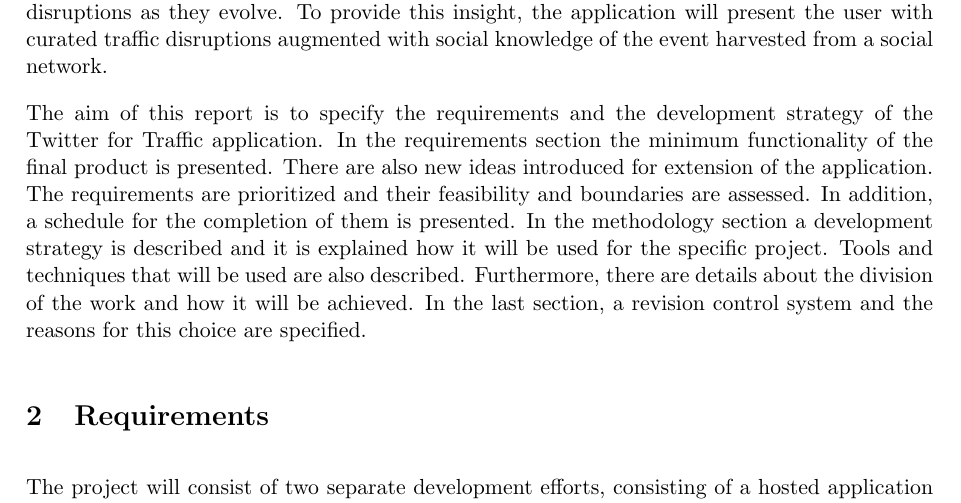
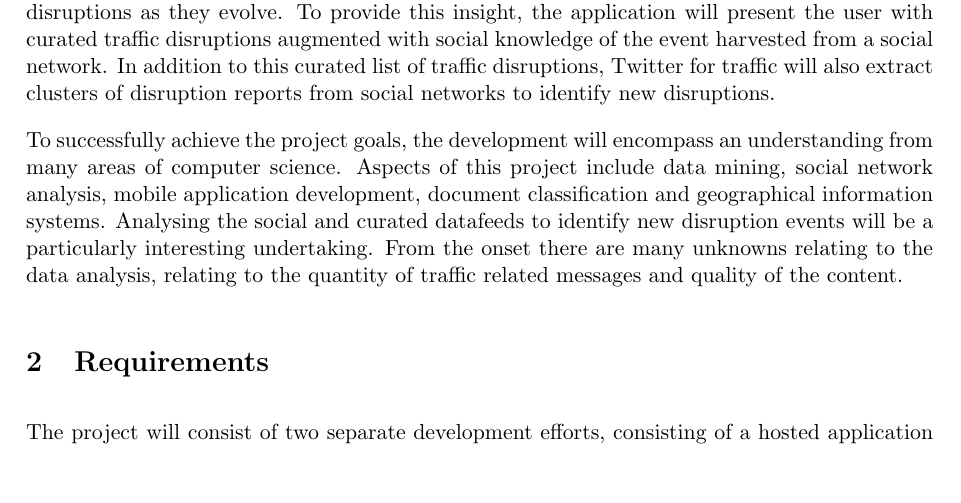
Before and after one commit to johnflan/Twitter-4-Traffic, a LaTeX document (report/report1/report.tex, which reads report/report1/introduction.tex): part of page 1 of 8, cut so that both start at the same text, the shorter picture padded with empty space. Compiled offline with pdfLaTeX.

Commit message:
Changed Report 1 Introduction

```diff
--- a/report/report1/introduction.tex
+++ b/report/report1/introduction.tex
@@ -1,3 +1,3 @@
-Twitter for traffic aims to provide the mobile user with an application for assessing traffic disruptions as they evolve. To provide this insight, the application will present the user with curated traffic disruptions augmented with social knowledge of the event harvested from a social network.
+Twitter for traffic aims to provide the mobile user with an application for assessing traffic disruptions as they evolve. To provide this insight, the application will present the user with curated traffic disruptions augmented with social knowledge of the event harvested from a social network. In addition to this curated list of traffic disruptions, Twitter for traffic will also extract clusters of disruption reports from social networks to identify new disruptions.
 
-The aim of this report is to specify the requirements and the development strategy of the Twitter for Traffic application. In the requirements section the minimum functionality of the final product is presented. There are also new ideas introduced for extension of the application. The requirements are prioritized and their feasibility and boundaries are assessed. In addition, a schedule for the completion of them is presented. In the methodology section a development strategy is described and it is explained how it will be used for the specific project. Tools and techniques that will be used are also described. Furthermore, there are details about the division of the work and how it will be achieved. In the last section, a revision control system and the reasons for this choice are specified.
+To successfully achieve the project goals, the development will encompass an understanding from many areas of computer science. Aspects of this project include data mining, social network analysis, mobile application development, document classification and geographical information systems. Analysing the social and curated datafeeds to identify new disruption events will be a particularly interesting undertaking. From the onset there are many unknowns relating to the data analysis, relating to the quantity of traffic related messages and quality of the content.
```
Also changed, not shown: 1 other file.
